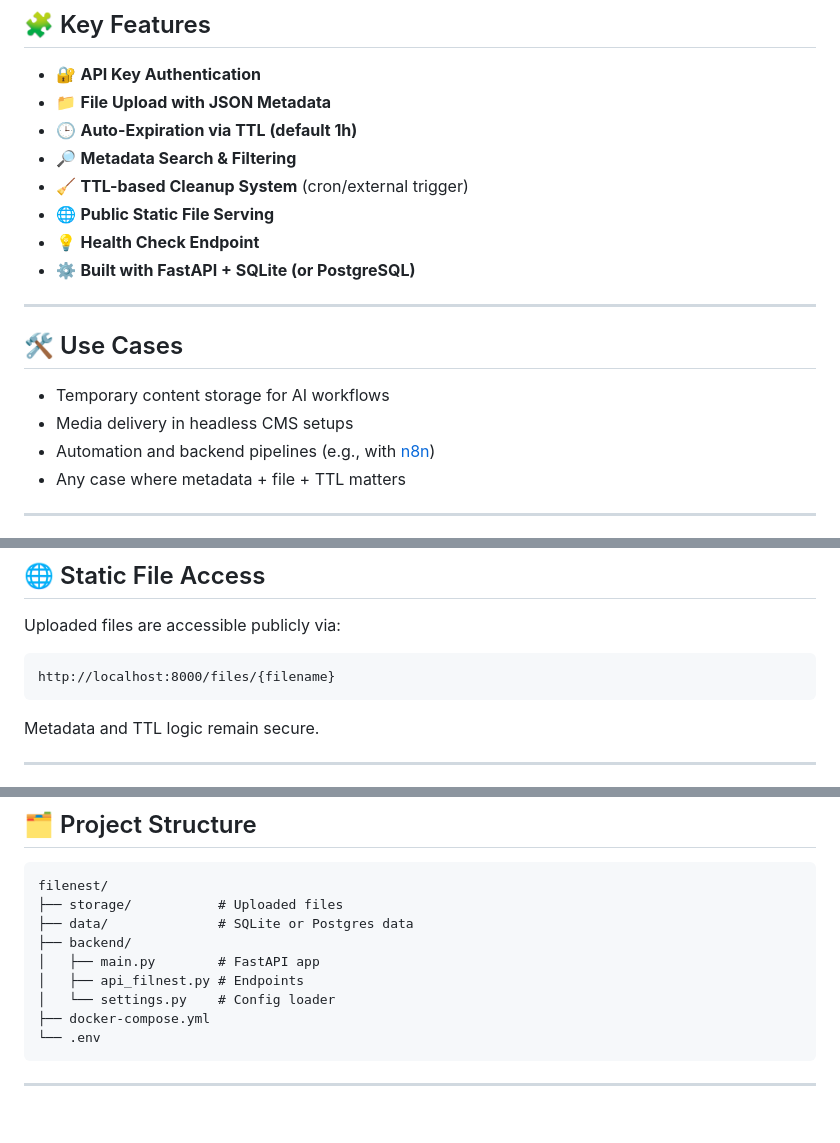
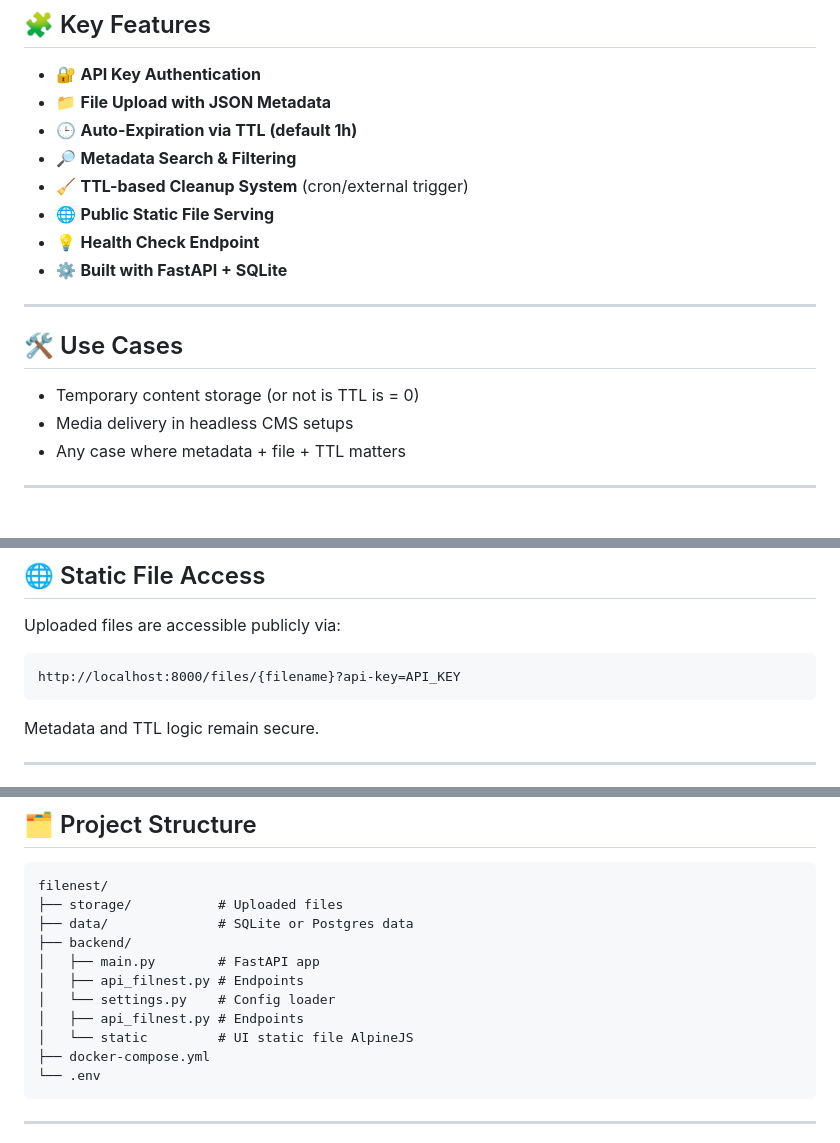
Before and after one commit to enzomar/filenest, a Markdown page: README.md, 3 parts joined by grey strips. Drawn GitHub-style; blank space fills up the shorter version.

````diff
--- a/README.md
+++ b/README.md
@@ -13,15 +13,14 @@
 - 🧹 **TTL-based Cleanup System** (cron/external trigger)
 - 🌐 **Public Static File Serving**
 - 💡 **Health Check Endpoint**
-- ⚙️ **Built with FastAPI + SQLite (or PostgreSQL)**
+- ⚙️ **Built with FastAPI + SQLite**
 
 ---
 
 ## 🛠️ Use Cases
 
-- Temporary content storage for AI workflows
+- Temporary content storage (or not is TTL is = 0)
 - Media delivery in headless CMS setups
-- Automation and backend pipelines (e.g., with [n8n](https://n8n.io/))
 - Any case where metadata + file + TTL matters
 
 ---
@@ -85,7 +85,7 @@ curl -H "x-api-key: supersecretapikey"   http://localhost:8000/api/v1/buckets/de
 Uploaded files are accessible publicly via:
 
 ```
-http://localhost:8000/files/{filename}
+http://localhost:8000/files/{filename}?api-key=API_KEY
 ```
 
 Metadata and TTL logic remain secure.
@@ -146,6 +146,8 @@ filenest/
 │   ├── main.py        # FastAPI app
 │   ├── api_filnest.py # Endpoints
 │   └── settings.py    # Config loader
+│   ├── api_filnest.py # Endpoints
+│   └── static         # UI static file AlpineJS
 ├── docker-compose.yml
 └── .env
 ```
````
Also changed, not shown: other parts of README.md (+1 -0 lines).
